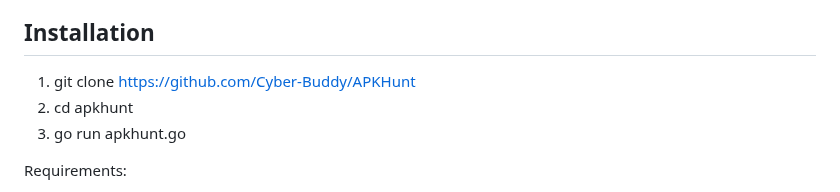
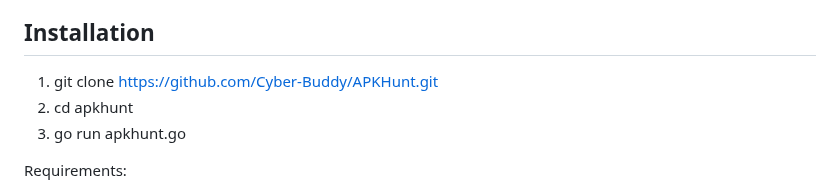
Before and after one commit to Cyber-Buddy/APKHunt, a Markdown page: README.md, the part around the change. GitHub-like rendering.

```diff
--- a/README.md
+++ b/README.md
@@ -12,7 +12,7 @@ With APKHunt, mobile software architects or developers can conduct thorough code
 - **Output format:** Results are provided in a TXT file format for easy readability for end-users.
 
 ## Installation
-   1. git clone https://github.com/Cyber-Buddy/APKHunt
+   1. git clone https://github.com/Cyber-Buddy/APKHunt.git
    2. cd apkhunt
    3. go run apkhunt.go
 
```
